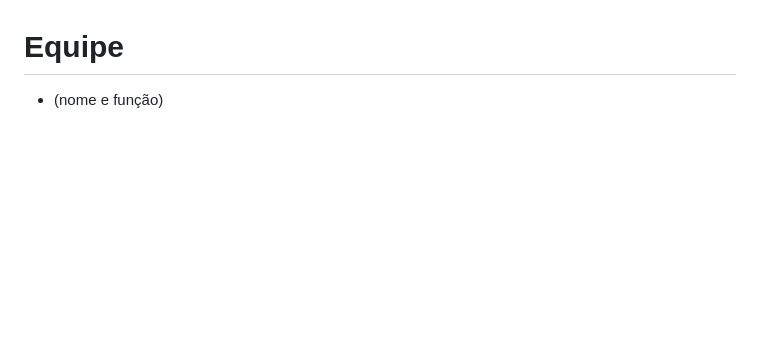
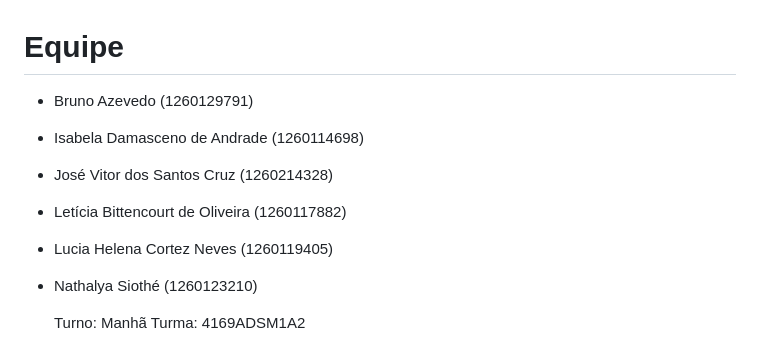
Before and after one commit to 1260117882/Trabalho-Back-End-2026.2, a Markdown page: README.md, the part around the change. Rendered like a GitHub page; blank space fills up the shorter version.

Commit message:
Update team members in README.md

```diff
--- a/README.md
+++ b/README.md
@@ -81,4 +81,12 @@ O `docker-compose.yml` define uma ordem de inicialização:
 
 # Equipe
 
-- (nome e função)
+- Bruno Azevedo (1260129791)
+- Isabela Damasceno de Andrade (1260114698)
+- José Vitor dos Santos Cruz (1260214328)
+- Letícia  Bittencourt de Oliveira (1260117882)
+- Lucia Helena Cortez Neves (1260119405)
+- Nathalya Siothé (1260123210)
+
+  Turno: Manhã
+  Turma: 4169ADSM1A2
```
